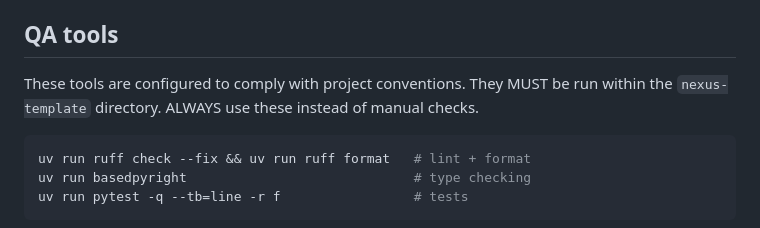
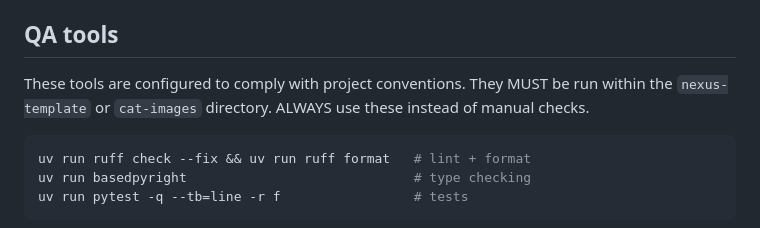
Before and after one commit to bittensor-church/bittensor-nexus-library, a Markdown page: nexus-template/AGENTS.md, the part around the change. Drawn GitHub-style.

Commit message:
Update nexus-template/AGENTS.md
Co-authored-by: Jakub Żytka <jakub.zytka@reef.pl>

````diff
--- a/nexus-template/AGENTS.md
+++ b/nexus-template/AGENTS.md
@@ -15,7 +15,7 @@ concurrency, and message-based IPC.
 ## QA tools
 
 These tools are configured to comply with project conventions.
-They MUST be run within the `nexus-template` directory.
+They MUST be run within the `nexus-template` or `cat-images` directory.
 ALWAYS use these instead of manual checks.
 
 ```sh
````
